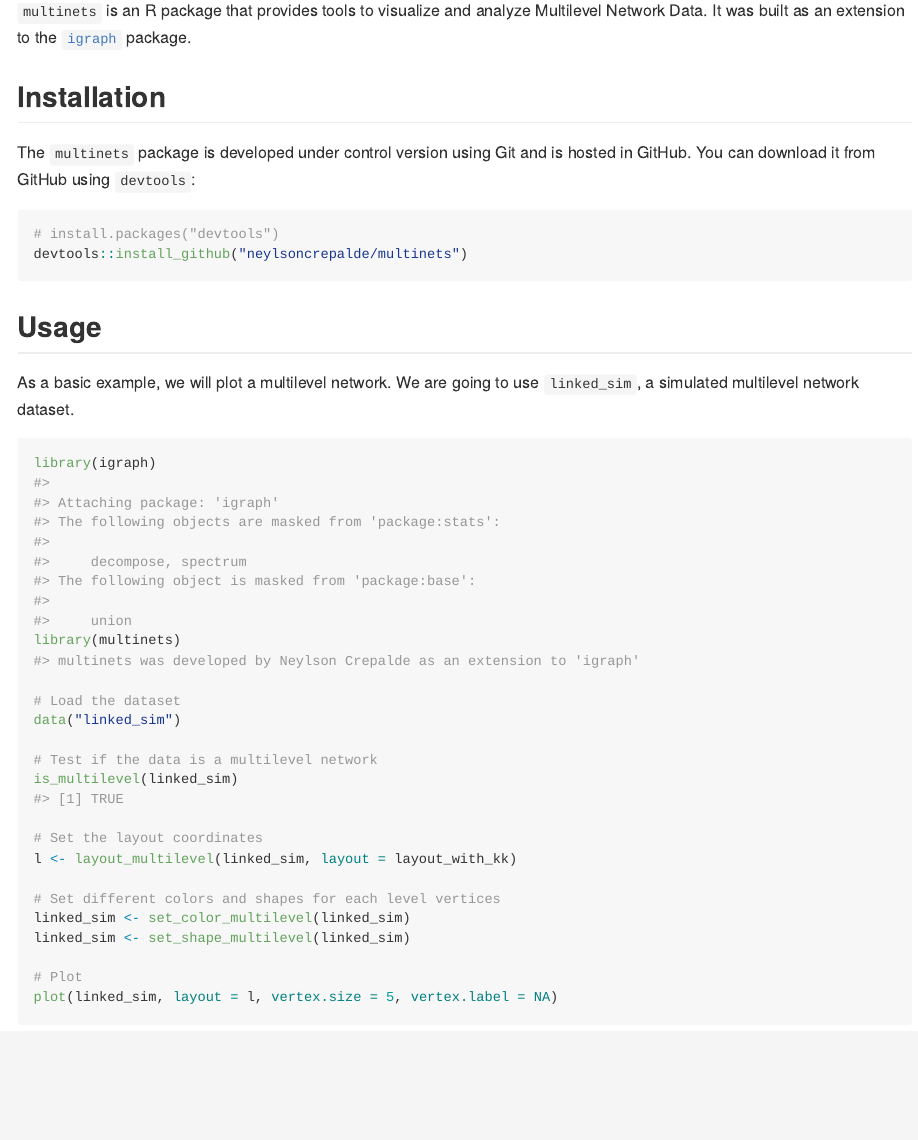
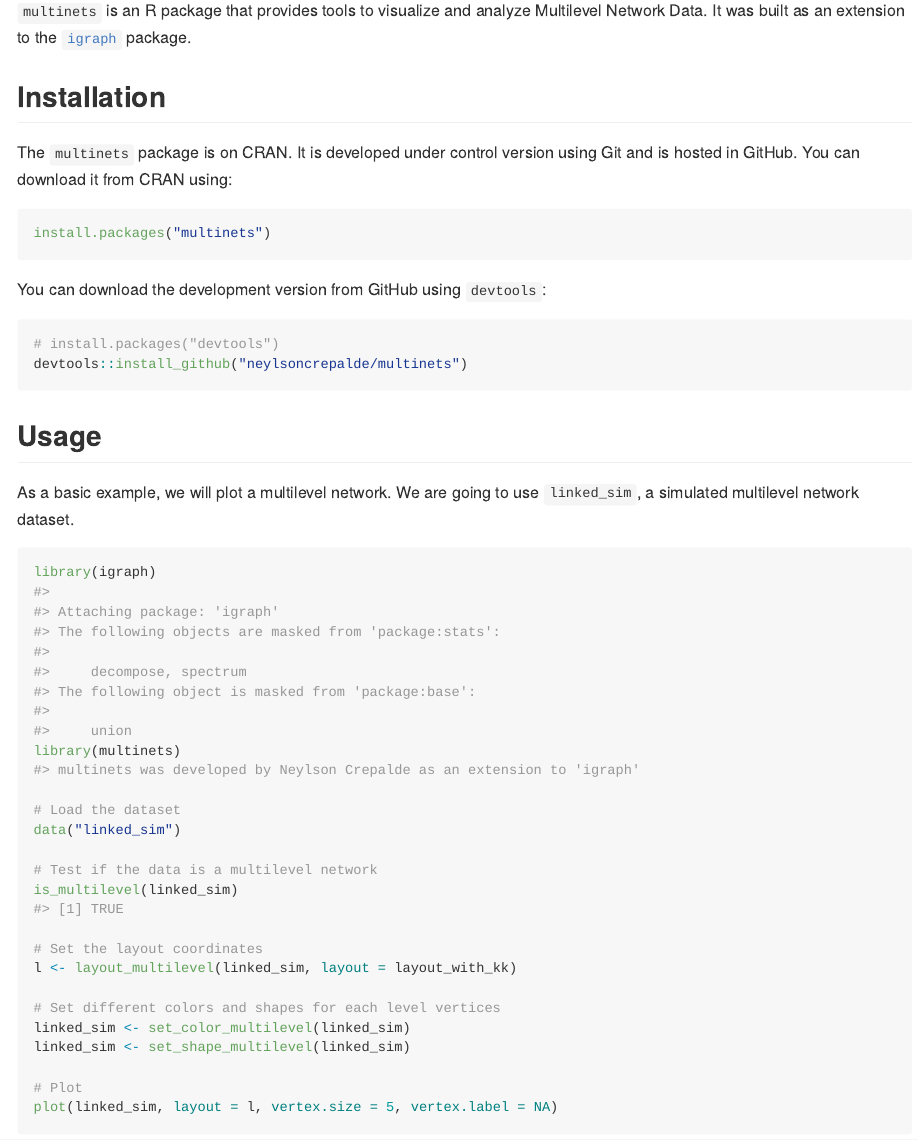
Before and after one commit to neylsoncrepalde/multinets, an R Markdown document (README.Rmd): the page in a window 1100 px wide, from 150 px down. The pictures show the output file README.md that the author committed with the source, drawn offline in the style of GitHub; badge pictures from the web are left out.

Commit message:
update installation

````diff
--- a/README.Rmd
+++ b/README.Rmd
@@ -31,8 +31,15 @@
 
 ## Installation
 
-The `multinets` package is developed under control version using Git
-and is hosted in GitHub. You can download it from GitHub using `devtools`:
+The `multinets` package is on CRAN. It is developed under control version using Git and is hosted in GitHub. You can download it from CRAN using:
+
+```{r install_cran, eval=FALSE}
+install.packages("multinets")
+```
+
+
+You can download the development version from GitHub using `devtools`:
+
 ```{r install, eval=FALSE}
 # install.packages("devtools")
 devtools::install_github("neylsoncrepalde/multinets")
````
Also changed, not shown: README.md.
